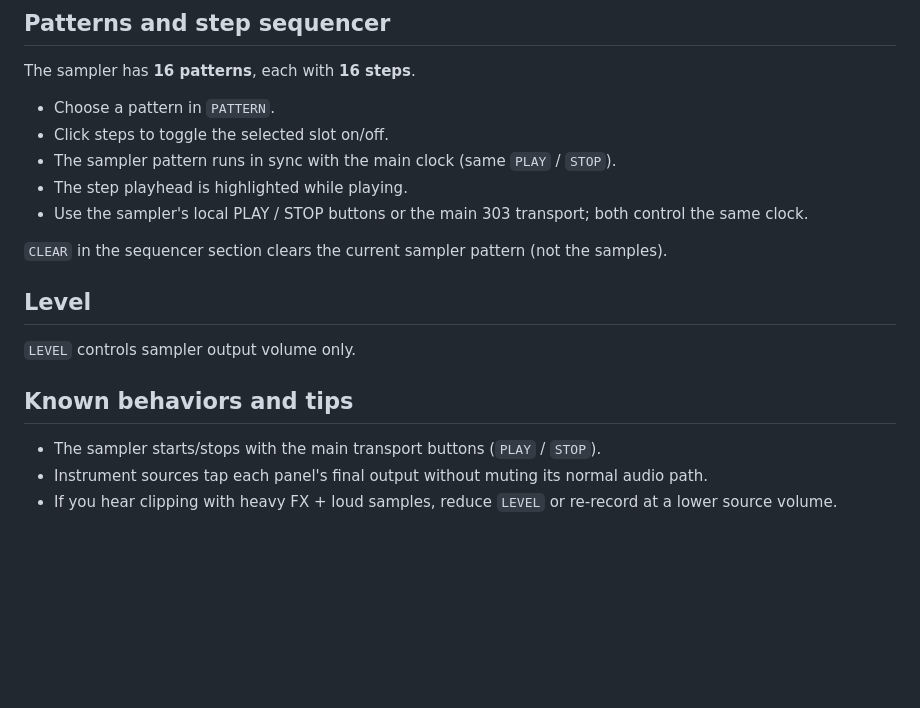
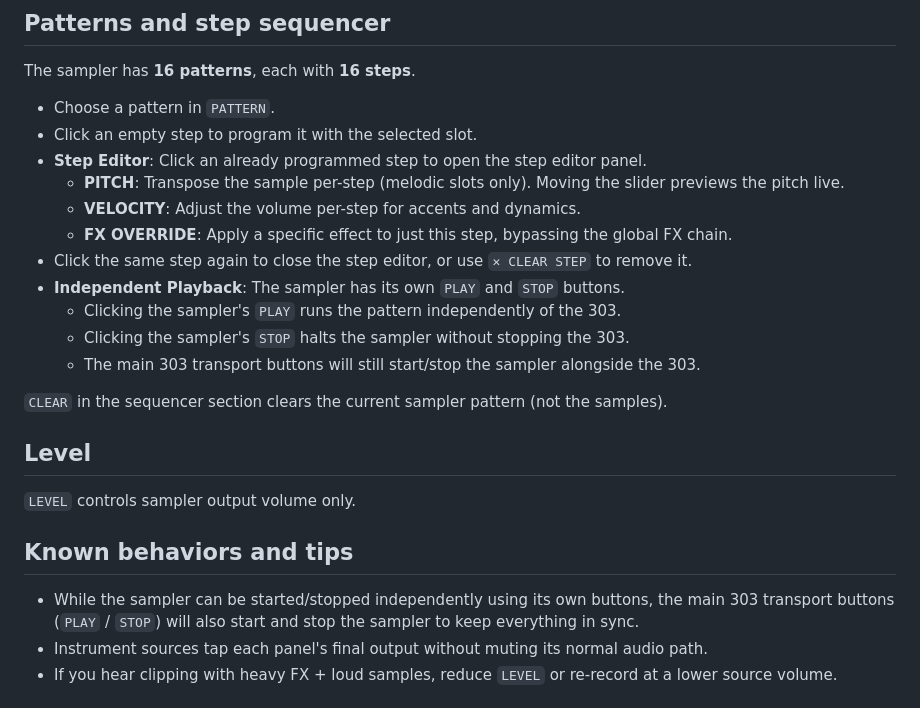
Before and after one commit to hellonearthis/TB-303-vibe, a Markdown page: docs/micro-sampler.md, the part around the change. Drawn GitHub-style; blank space fills up the shorter version.

Commit message:
Docs: Update micro-sampler docs with new step editor and independent playback info

```diff
--- a/docs/micro-sampler.md
+++ b/docs/micro-sampler.md
@@ -83,10 +83,16 @@ Common uses:
 The sampler has **16 patterns**, each with **16 steps**.
 
 - Choose a pattern in `PATTERN`.
-- Click steps to toggle the selected slot on/off.
-- The sampler pattern runs in sync with the main clock (same `PLAY` / `STOP`).
-- The step playhead is highlighted while playing.
-- Use the sampler's local PLAY / STOP buttons or the main 303 transport; both control the same clock.
+- Click an empty step to program it with the selected slot.
+- **Step Editor**: Click an already programmed step to open the step editor panel.
+  - **PITCH**: Transpose the sample per-step (melodic slots only). Moving the slider previews the pitch live.
+  - **VELOCITY**: Adjust the volume per-step for accents and dynamics.
+  - **FX OVERRIDE**: Apply a specific effect to just this step, bypassing the global FX chain.
+- Click the same step again to close the step editor, or use `✕ CLEAR STEP` to remove it.
+- **Independent Playback**: The sampler has its own `PLAY` and `STOP` buttons.
+  - Clicking the sampler's `PLAY` runs the pattern independently of the 303.
+  - Clicking the sampler's `STOP` halts the sampler without stopping the 303.
+  - The main 303 transport buttons will still start/stop the sampler alongside the 303.
 
 `CLEAR` in the sequencer section clears the current sampler pattern (not the samples).
 
@@ -96,7 +102,7 @@ The sampler has **16 patterns**, each with **16 steps**.
 
 ## Known behaviors and tips
 
-- The sampler starts/stops with the main transport buttons (`PLAY` / `STOP`).
+- While the sampler can be started/stopped independently using its own buttons, the main 303 transport buttons (`PLAY` / `STOP`) will also start and stop the sampler to keep everything in sync.
 - Instrument sources tap each panel's final output without muting its normal audio path.
 - If you hear clipping with heavy FX + loud samples, reduce `LEVEL` or re-record at a lower source volume.
 
```
